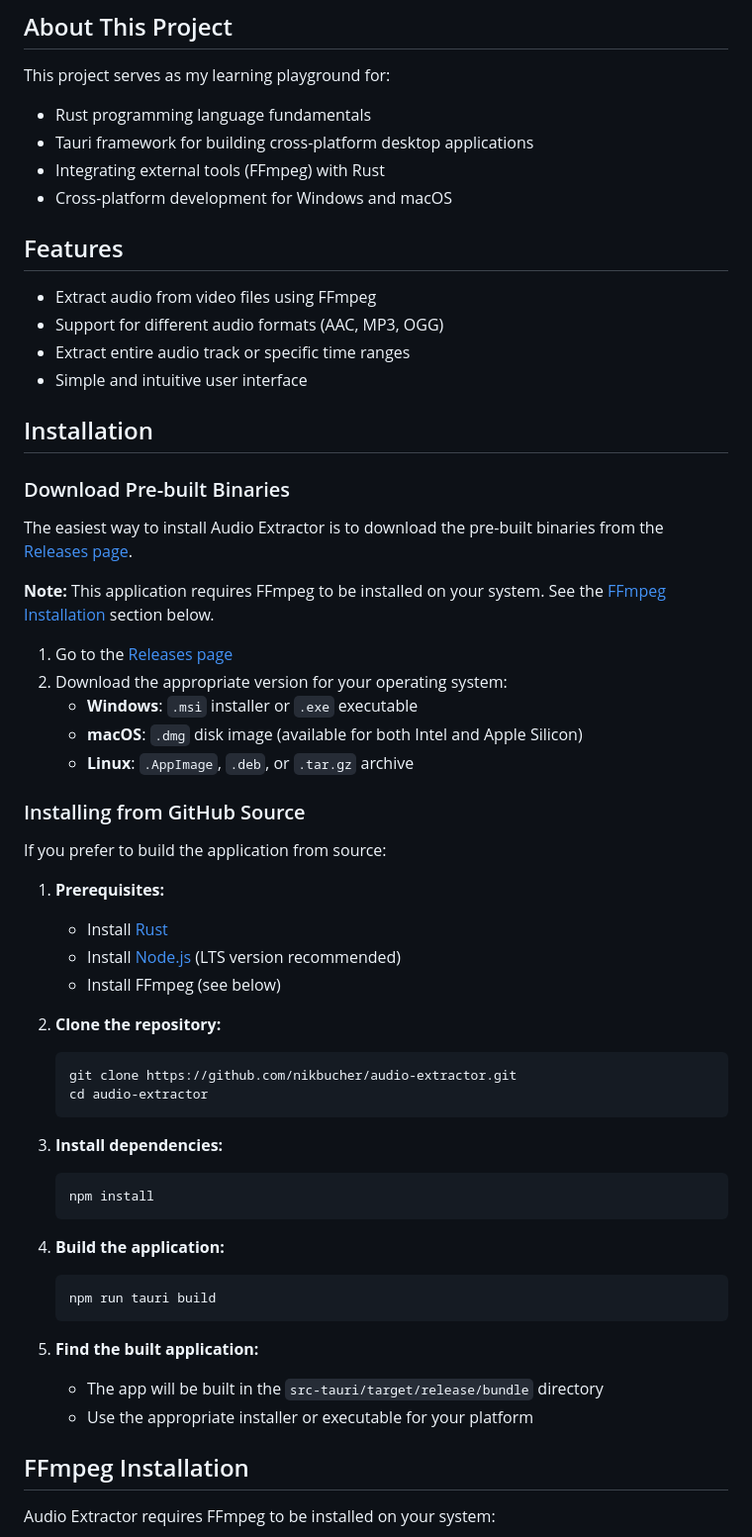
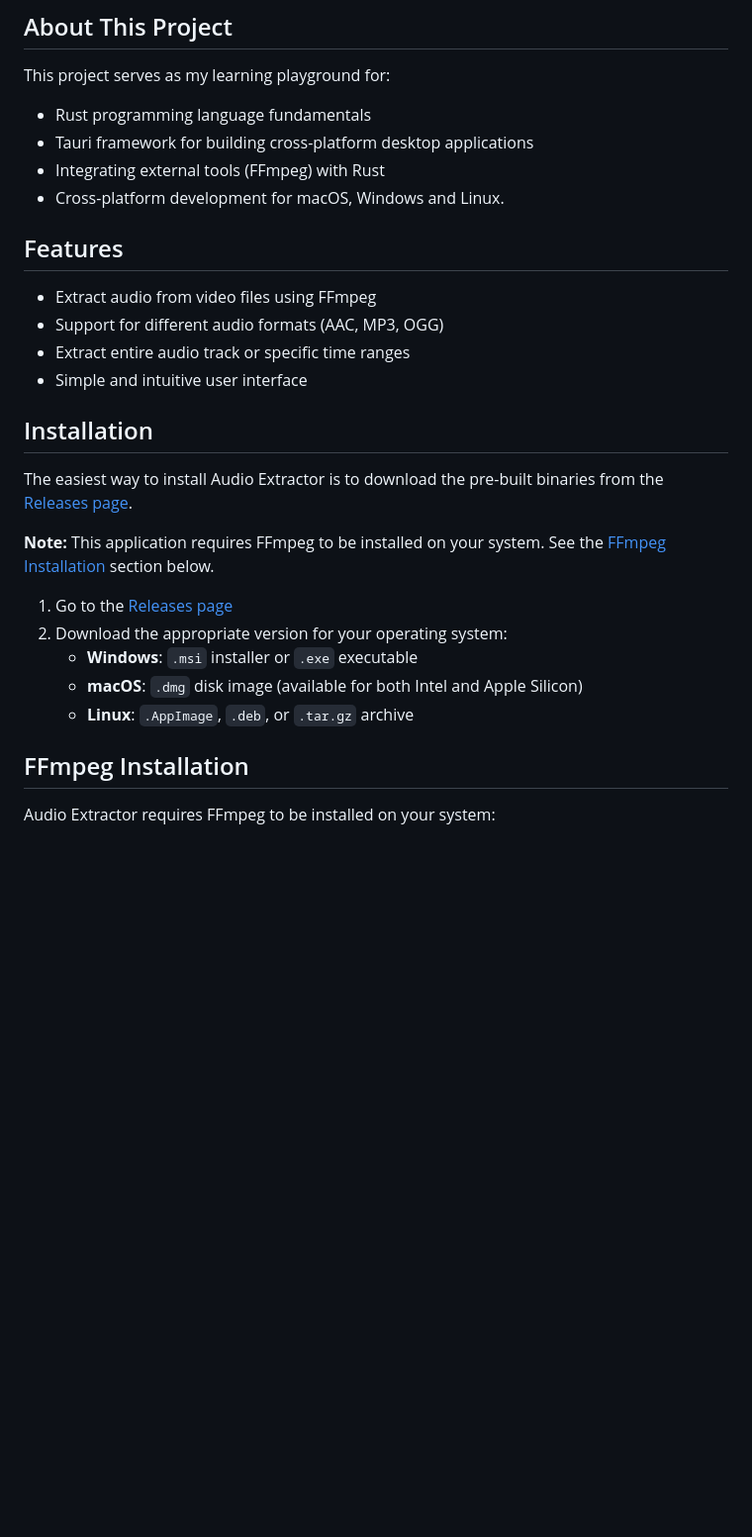
Before and after one commit to nikbucher/audio-extractor, a Markdown page: README.md, the part around one of its changes. Shown at 99% size. Rendered like a GitHub page; blank space fills up the shorter version.

Commit message:
Streamline README by merging install instructions

````diff
--- a/README.md
+++ b/README.md
@@ -10,7 +10,7 @@ This project serves as my learning playground for:
 - Rust programming language fundamentals
 - Tauri framework for building cross-platform desktop applications
 - Integrating external tools (FFmpeg) with Rust
-- Cross-platform development for Windows and macOS
+- Cross-platform development for macOS, Windows and Linux.
 
 ## Features
 
@@ -20,8 +20,6 @@ This project serves as my learning playground for:
 - Simple and intuitive user interface
 
 ## Installation
-
-### Download Pre-built Binaries
 
 The easiest way to install Audio Extractor is to download the pre-built binaries from
 the [Releases page](https://github.com/nikbucher/audio-extractor/releases).
@@ -34,35 +32,6 @@ the [FFmpeg Installation](#ffmpeg-installation) section below.
    - **Windows**: `.msi` installer or `.exe` executable
    - **macOS**: `.dmg` disk image (available for both Intel and Apple Silicon)
    - **Linux**: `.AppImage`, `.deb`, or `.tar.gz` archive
-
-### Installing from GitHub Source
-
-If you prefer to build the application from source:
-
-1. **Prerequisites:**
-   - Install [Rust](https://www.rust-lang.org/tools/install)
-   - Install [Node.js](https://nodejs.org/) (LTS version recommended)
-   - Install FFmpeg (see below)
-
-2. **Clone the repository:**
-   ```sh
-   git clone https://github.com/nikbucher/audio-extractor.git
-   cd audio-extractor
-   ```
-
-3. **Install dependencies:**
-   ```sh
-   npm install
-   ```
-
-4. **Build the application:**
-   ```sh
-   npm run tauri build
-   ```
-
-5. **Find the built application:**
-   - The app will be built in the `src-tauri/target/release/bundle` directory
-   - Use the appropriate installer or executable for your platform
 
 ## FFmpeg Installation
 
````
Also changed, not shown: other parts of README.md (+14 -0 lines).
